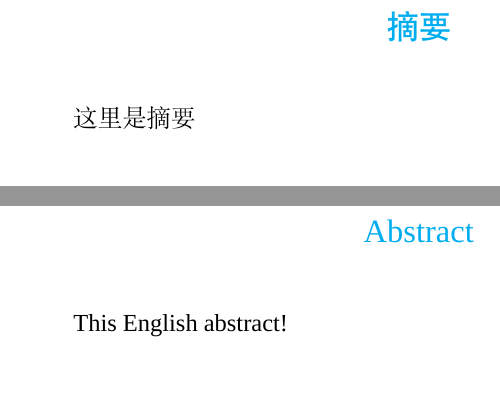
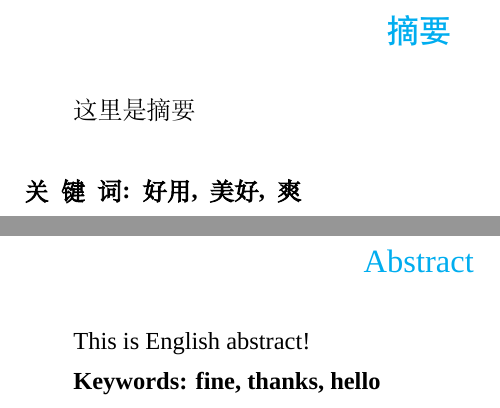
Before and after one commit to wyg031113/PS, a LaTeX book (photoshop.tex, which reads abstract.tex): two parts of pages 5 and 7 of 23, joined at a grey line, cut so that both start at the same text. Compiled offline with XeLaTeX; a missing font is replaced by an installed copy or a similar font.

Commit message:
摘要关键字加粗与插入空格

```diff
--- a/abstract.tex
+++ b/abstract.tex
@@ -1,4 +1,11 @@
+\mylineskip
+
 \chapter{摘要}
-这里是摘要
+这里是摘要\\
+\\
+\bfseries 关\ \ 键\ \ 词:\ \ 好用,\ \ 美好,\ \ 爽 \mdseries
 \chapter{Abstract}
-This English abstract!
+This is English abstract!
+
+
+\textbf{Keywords: fine,\ thanks,\ hello} %反斜杠加空格的方式插入空格
--- a/photoshop.tex
+++ b/photoshop.tex
@@ -1,4 +1,4 @@
-\documentclass[12pt,a4paper]{ctexbook}
+\documentclass[12pt,a4paper,UTF8,AutoFakeBold]{ctexbook} %注意AutoFackBold打开用来加粗中文字体
 
 \usepackage{xcolor}
 \usepackage{xeCJK}
```
